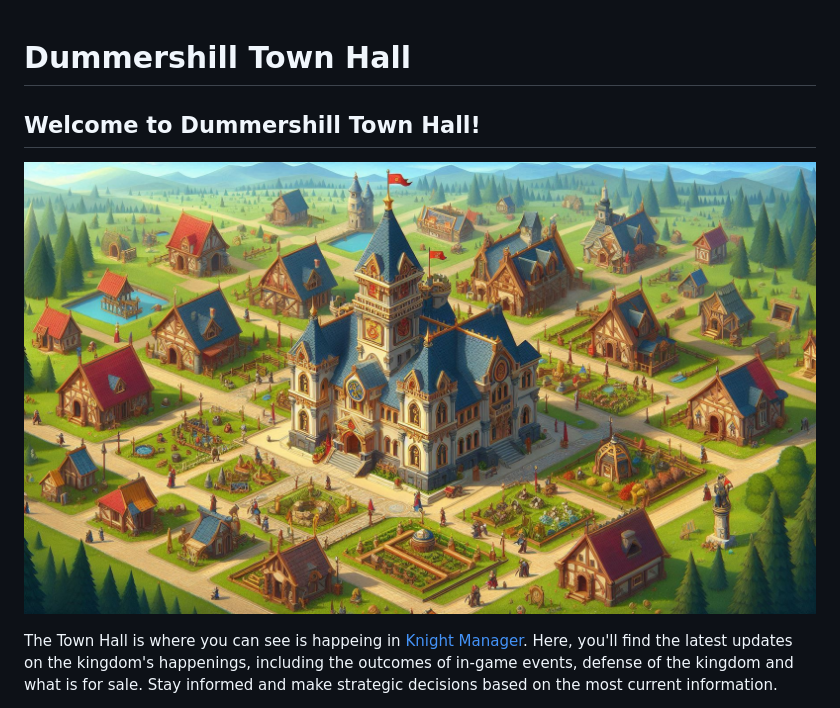
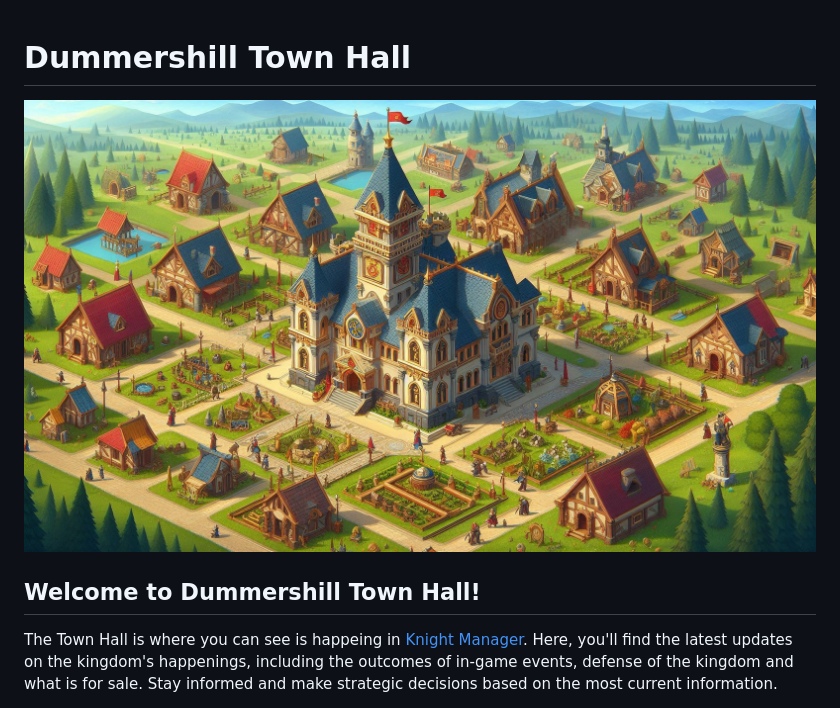
Before and after one commit to snengle/snengle.github.io, a Markdown page: index.md, the part around the change. Drawn GitHub-style.

```diff
--- a/index.md
+++ b/index.md
@@ -1,11 +1,11 @@
 Dummershill Town Hall
 =====================
+
+![](images/townhall.jpeg "Dummershill Town Hall")
 
 Welcome to Dummershill Town Hall!
 ---------------------------------
 
-![](images/townhall.jpeg "Dummershill Town Hall")
-
 The Town Hall is where you can see is happeing in [Knight Manager](http://www.knight-manager.com). Here, you'll find the latest updates on the kingdom's happenings, including the outcomes of in-game events, defense of the kingdom and what is for sale. Stay informed and make strategic decisions based on the most current information.
 
 We're also creating a trading board where you can trade items with other players. Whether you're looking for a rare item or simply want to offload some excess items, this is the place to be.
```
Also changed, not shown: wanted.md (+1 -0 lines), images/wanted.jpeg (added).
